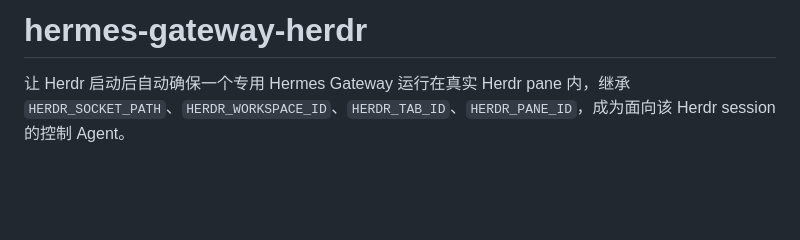
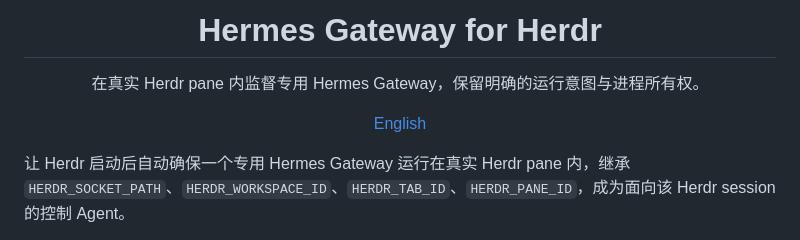
Before and after one commit to nocoo/hermes-on-herdr, a Markdown page: README.md, the part around one of its changes. GitHub-like rendering; blank space fills up the shorter version.

```diff
--- a/README.md
+++ b/README.md
@@ -1,4 +1,6 @@
-# hermes-gateway-herdr
+<h1 align="center">Hermes Gateway for Herdr</h1>
+<p align="center">在真实 Herdr pane 内监督专用 Hermes Gateway，保留明确的运行意图与进程所有权。</p>
+<p align="center"><a href="docs/README.en.md">English</a></p>
 
 让 Herdr 启动后自动确保一个专用 Hermes Gateway 运行在真实 Herdr pane 内，继承 `HERDR_SOCKET_PATH`、`HERDR_WORKSPACE_ID`、`HERDR_TAB_ID`、`HERDR_PANE_ID`，成为面向该 Herdr session 的控制 Agent。
 
```
Also changed, not shown: other parts of README.md (+44 -0 lines), docs/README.en.md (added, +139 -0 lines).
